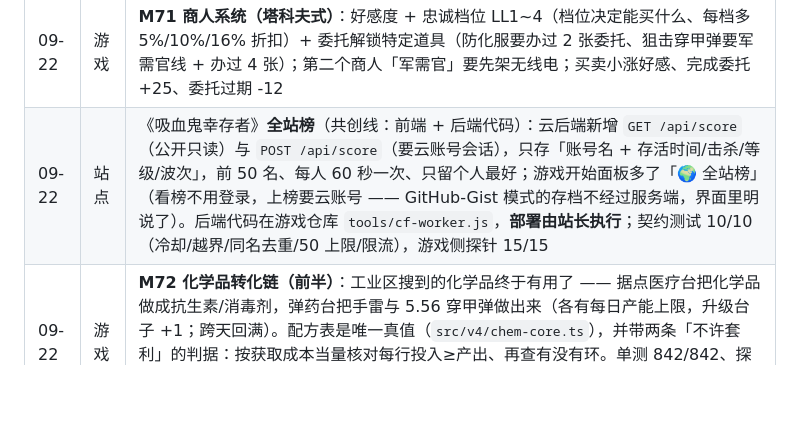
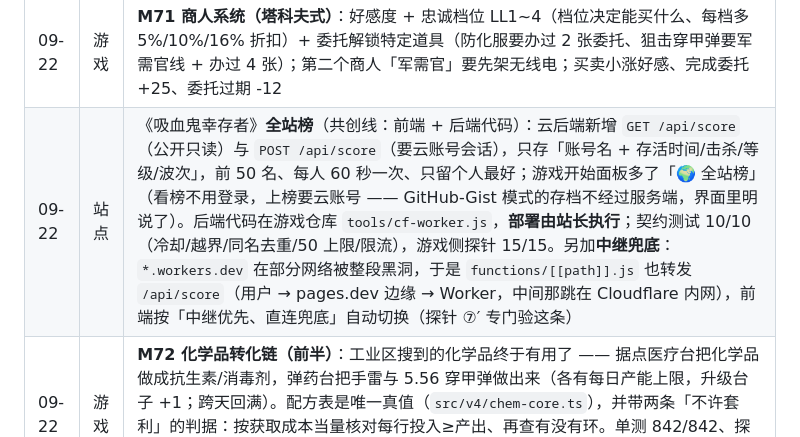
Before and after one commit to Bobbychina/Bobbychina.github.io, a Markdown page: CHANGELOG.md, the part around the change. Drawn GitHub-style; blank space fills up the shorter version.

Commit message:
[AI] 站点 CHANGELOG：全站榜那行补上中继兜底说明

```diff
--- a/CHANGELOG.md
+++ b/CHANGELOG.md
@@ -27,7 +27,7 @@
 | 09-20 | 游戏 | **M67 楼内行动日志**：在建筑里也能看见自己搜到了什么（平面图自带一份日志，不再被全屏覆盖层挡住） |
 | 09-22 | 游戏 | **M68 身体状态接进每个动作**：手臂受伤搜刮产出下降（最低仍能翻到东西）、头部受伤视野少一圈；人体页与 HUD 直接写明这条伤让你损失了什么。同时把「硬核化路线图」（对标塔科夫/RLCraft/MC 的差距审计与里程碑映射）收进游戏仓库 `docs/DESIGN-HARDCORE.md` |
 | 09-22 | 游戏 | **M71 商人系统（塔科夫式）**：好感度 + 忠诚档位 LL1~4（档位决定能买什么、每档多 5%/10%/16% 折扣）+ 委托解锁特定道具（防化服要办过 2 张委托、狙击穿甲弹要军需官线 + 办过 4 张）；第二个商人「军需官」要先架无线电；买卖小涨好感、完成委托 +25、委托过期 -12 |
-| 09-22 | 站点 | 《吸血鬼幸存者》**全站榜**（共创线：前端 + 后端代码）：云后端新增 `GET /api/score`（公开只读）与 `POST /api/score`（要云账号会话），只存「账号名 + 存活时间/击杀/等级/波次」，前 50 名、每人 60 秒一次、只留个人最好；游戏开始面板多了「🌍 全站榜」（看榜不用登录，上榜要云账号 —— GitHub-Gist 模式的存档不经过服务端，界面里明说了）。后端代码在游戏仓库 `tools/cf-worker.js`，**部署由站长执行**；契约测试 10/10（冷却/越界/同名去重/50 上限/限流），游戏侧探针 15/15 |
+| 09-22 | 站点 | 《吸血鬼幸存者》**全站榜**（共创线：前端 + 后端代码）：云后端新增 `GET /api/score`（公开只读）与 `POST /api/score`（要云账号会话），只存「账号名 + 存活时间/击杀/等级/波次」，前 50 名、每人 60 秒一次、只留个人最好；游戏开始面板多了「🌍 全站榜」（看榜不用登录，上榜要云账号 —— GitHub-Gist 模式的存档不经过服务端，界面里明说了）。后端代码在游戏仓库 `tools/cf-worker.js`，**部署由站长执行**；契约测试 10/10（冷却/越界/同名去重/50 上限/限流），游戏侧探针 15/15。另加**中继兜底**：`*.workers.dev` 在部分网络被整段黑洞，于是 `functions/[[path]].js` 也转发 `/api/score`（用户 → pages.dev 边缘 → Worker，中间那跳在 Cloudflare 内网），前端按「中继优先、直连兜底」自动切换（探针 ⑦′ 专门验这条） |
 | 09-22 | 游戏 | **M72 化学品转化链（前半）**：工业区搜到的化学品终于有用了 —— 据点医疗台把化学品做成抗生素/消毒剂，弹药台把手雷与 5.56 穿甲弹做出来（各有每日产能上限，升级台子 +1；跨天回满）。配方表是唯一真值（`src/v4/chem-core.ts`），并带两条「不许套利」的判据：按获取成本当量核对每行投入≥产出、再查有没有环。单测 842/842、探针 13/13（含材料守恒与「产能用完」禁用态），历史 15 支探针复跑全绿。后半「传闻口径」留待下一步 |
 | 09-22 | 站点 | 《吸血鬼幸存者》**个人纪录榜（跨设备）**：存档追加 `top` 前 5 条，跟云存档同一份私有 Gist 走；开始面板显示「🏆 个人纪录」，结算面板显示「本局排进个人榜第 N 名」；合并口径是本机 ∪ 云端、按时间降序取前 5。顺带修了 `Save.load` 的一个隐坑：数组字段走 `isFinite` 判断时两个以上元素的数组会被整条丢掉。探针 14/14（含真打完一局）。另新增 `tools/reg-site.ps1`：一条命令跑完共创游戏页 + 游戏厅 + 帧率体检，结果落盘 |
 | 09-22 | 站点 | 《吸血鬼幸存者》**面板态掉帧修复**：覆盖层 `#overlays` 的整屏 `backdrop-filter: blur(2px)` 叠在每帧重绘的画布上，合成器被迫每帧重模糊整屏 —— 面板态（升级三选一 / 暂停 / 结算 / 开始菜单）实测 32fps。改法：去掉这个 blur（改成略厚的径向渐变补回磨砂感）+ 面板打开时画布每 3 帧画一次（玩法本来就暂停了），面板态回到 60fps；结论写进了游戏目录的 `AGENT-CHANNEL.md` |
```
